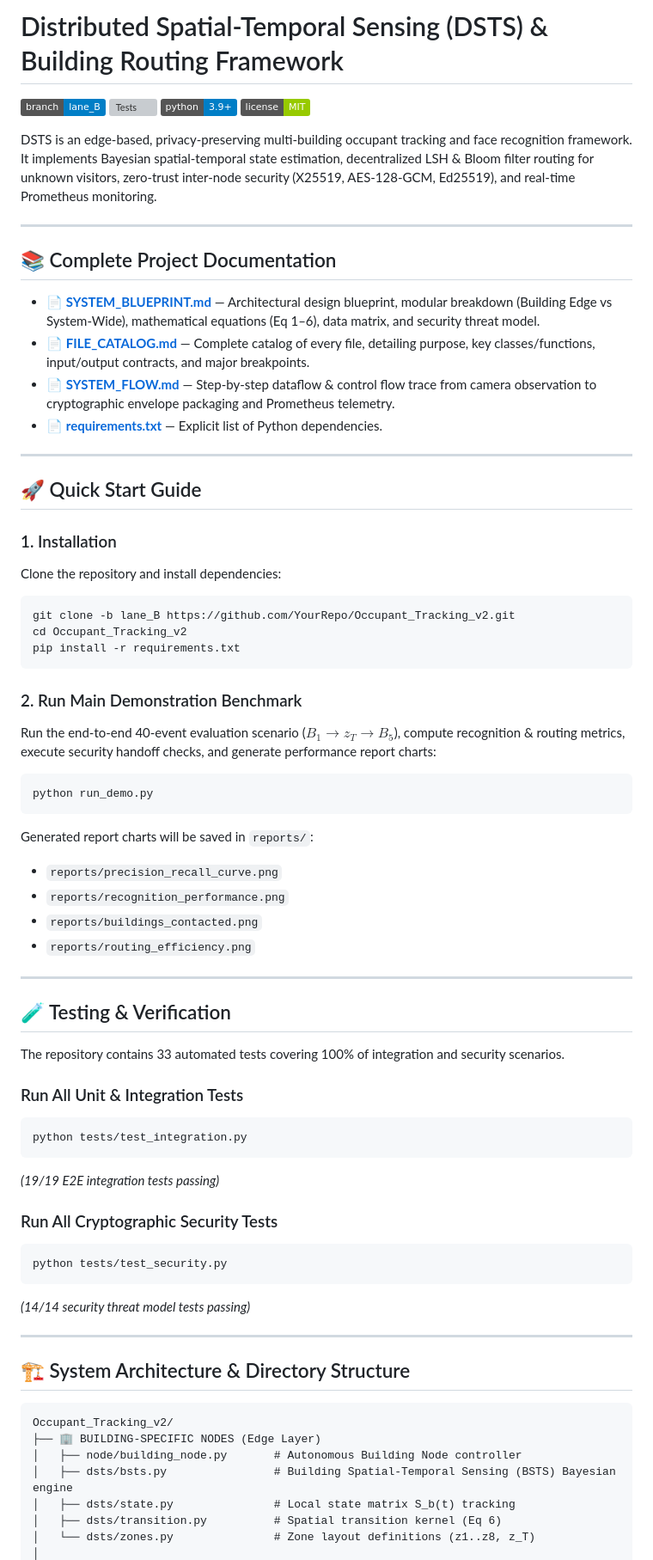
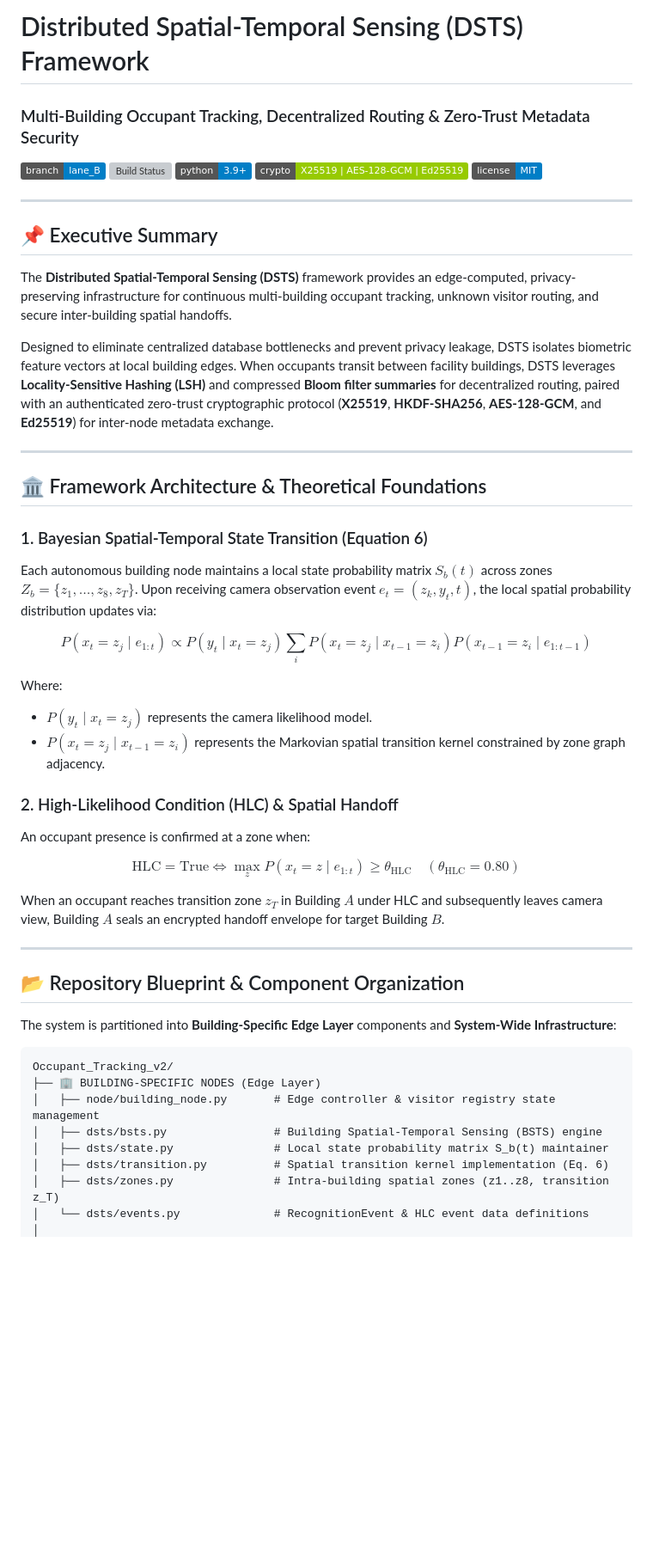
Before and after one commit to yadhu-vipin/Occupant_Tracking_v2, a Markdown page: README.md, the part around one of its changes. Shown at 86% size. Drawn GitHub-style; badges without logos; blank space fills up the shorter version; grey boxes are pictures that could not be loaded.

````diff
--- a/README.md
+++ b/README.md
@@ -1,73 +1,53 @@
-# Distributed Spatial-Temporal Sensing (DSTS) & Building Routing Framework
+# Distributed Spatial-Temporal Sensing (DSTS) Framework
+### Multi-Building Occupant Tracking, Decentralized Routing & Zero-Trust Metadata Security
 
-[![Branch](https://img.shields.io/badge/branch-lane__B-blue)](https://github.com/YourRepo/Occupant_Tracking_v2/tree/lane_B)
-[![Tests](https://img.shields.io/badge/tests-33%2F33%20passed-brightgreen)](#-testing--verification)
-[![Python](https://img.shields.io/badge/python-3.9%2B-blue)](requirements.txt)
-[![License](https://img.shields.io/badge/license-MIT-green)](#)
-
-DSTS is an edge-based, privacy-preserving multi-building occupant tracking and face recognition framework. It implements Bayesian spatial-temporal state estimation, decentralized LSH & Bloom filter routing for unknown visitors, zero-trust inter-node security (X25519, AES-128-GCM, Ed25519), and real-time Prometheus monitoring.
+[![Branch](https://img.shields.io/badge/branch-lane__B-blue.svg)](https://github.com/yadhu-vipin/Occupant_Tracking_v2/tree/lane_B)
+[![Build Status](https://img.shields.io/badge/tests-33%2F33%20passed-brightgreen.svg)](#-testing--verification)
+[![Python Version](https://img.shields.io/badge/python-3.9%2B-blue.svg)](requirements.txt)
+[![Security Standard](https://img.shields.io/badge/crypto-X25519%20%7C%20AES--128--GCM%20%7C%20Ed25519-green.svg)](#-security--cryptographic-specification)
+[![License](https://img.shields.io/badge/license-MIT-blue.svg)](#)
 
 ---
 
-## 📚 Complete Project Documentation
+## 📌 Executive Summary
 
-- 📄 **[SYSTEM_BLUEPRINT.md](SYSTEM_BLUEPRINT.md)** — Architectural design blueprint, modular breakdown (Building Edge vs System-Wide), mathematical equations (Eq 1–6), data matrix, and security threat model.
-- 📄 **[FILE_CATALOG.md](FILE_CATALOG.md)** — Complete catalog of every file, detailing purpose, key classes/functions, input/output contracts, and major breakpoints.
-- 📄 **[SYSTEM_FLOW.md](SYSTEM_FLOW.md)** — Step-by-step dataflow & control flow trace from camera observation to cryptographic envelope packaging and Prometheus telemetry.
-- 📄 **[requirements.txt](requirements.txt)** — Explicit list of Python dependencies.
+The **Distributed Spatial-Temporal Sensing (DSTS)** framework provides an edge-computed, privacy-preserving infrastructure for continuous multi-building occupant tracking, unknown visitor routing, and secure inter-building spatial handoffs.
+
+Designed to eliminate centralized database bottlenecks and prevent privacy leakage, DSTS isolates biometric feature vectors at local building edges. When occupants transit between facility buildings, DSTS leverages **Locality-Sensitive Hashing (LSH)** and compressed **Bloom filter summaries** for decentralized routing, paired with an authenticated zero-trust cryptographic protocol (**X25519**, **HKDF-SHA256**, **AES-128-GCM**, and **Ed25519**) for inter-node metadata exchange.
 
 ---
 
-## 🚀 Quick Start Guide
+## 🏛 Framework Architecture & Theoretical Foundations
 
-### 1. Installation
-Clone the repository and install dependencies:
-```bash
-git clone -b lane_B https://github.com/YourRepo/Occupant_Tracking_v2.git
-cd Occupant_Tracking_v2
-pip install -r requirements.txt
-```
+### 1. Bayesian Spatial-Temporal State Transition (Equation 6)
+Each autonomous building node maintains a local state probability matrix $S_b(t)$ across zones $Z_b = \{z_1, \dots, z_8, z_T\}$. Upon receiving camera observation event $e_t = (z_k, y_t, t)$, the local spatial probability distribution updates via:
 
-### 2. Run Main Demonstration Benchmark
-Run the end-to-end 40-event evaluation scenario ($B_1 \to z_T \to B_5$), compute recognition & routing metrics, execute security handoff checks, and generate performance report charts:
-```bash
-python run_demo.py
-```
+$$P(x_t = z_j \mid e_{1:t}) \propto P(y_t \mid x_t = z_j) \sum_{i} P(x_t = z_j \mid x_{t-1} = z_i) P(x_{t-1} = z_i \mid e_{1:t-1})$$
 
-Generated report charts will be saved in `reports/`:
-- `reports/precision_recall_curve.png`
-- `reports/recognition_performance.png`
-- `reports/buildings_contacted.png`
-- `reports/routing_efficiency.png`
+Where:
+- $P(y_t \mid x_t = z_j)$ represents the camera likelihood model.
+- $P(x_t = z_j \mid x_{t-1} = z_i)$ represents the Markovian spatial transition kernel constrained by zone graph adjacency.
+
+### 2. High-Likelihood Condition (HLC) & Spatial Handoff
+An occupant presence is confirmed at a zone when:
+
+$$\text{HLC} = \text{True} \iff \max_{z} P(x_t = z \mid e_{1:t}) \ge \theta_{\text{HLC}} \quad (\theta_{\text{HLC}} = 0.80)$$
+
+When an occupant reaches transition zone $z_T$ in Building $A$ under HLC and subsequently leaves camera view, Building $A$ seals an encrypted handoff envelope for target Building $B$.
 
 ---
 
-## 🧪 Testing & Verification
+## 📂 Repository Blueprint & Component Organization
 
-The repository contains 33 automated tests covering 100% of integration and security scenarios.
-
-### Run All Unit & Integration Tests
-```bash
-python tests/test_integration.py
-```
-*(19/19 E2E integration tests passing)*
-
-### Run All Cryptographic Security Tests
-```bash
-python tests/test_security.py
-```
-*(14/14 security threat model tests passing)*
-
----
-
-## 🏗 System Architecture & Directory Structure
+The system is partitioned into **Building-Specific Edge Layer** components and **System-Wide Infrastructure**:
 
 ```
 Occupant_Tracking_v2/
 ├── 🏢 BUILDING-SPECIFIC NODES (Edge Layer)
-│   ├── node/building_node.py       # Autonomous Building Node controller
-│   ├── dsts/bsts.py                # Building Spatial-Temporal Sensing (BSTS) Bayesian engine
-│   ├── dsts/state.py               # Local state matrix S_b(t) tracking
-│   ├── dsts/transition.py          # Spatial transition kernel (Eq 6)
-│   └── dsts/zones.py               # Zone layout definitions (z1..z8, z_T)
+│   ├── node/building_node.py       # Edge controller & visitor registry state management
+│   ├── dsts/bsts.py                # Building Spatial-Temporal Sensing (BSTS) engine
+│   ├── dsts/state.py               # Local state probability matrix S_b(t) maintainer
+│   ├── dsts/transition.py          # Spatial transition kernel implementation (Eq. 6)
+│   ├── dsts/zones.py               # Intra-building spatial zones (z1..z8, transition z_T)
+│   └── dsts/events.py              # RecognitionEvent & HLC event data definitions
 │
````
Also changed, not shown: other parts of README.md (+86 -46 lines).
